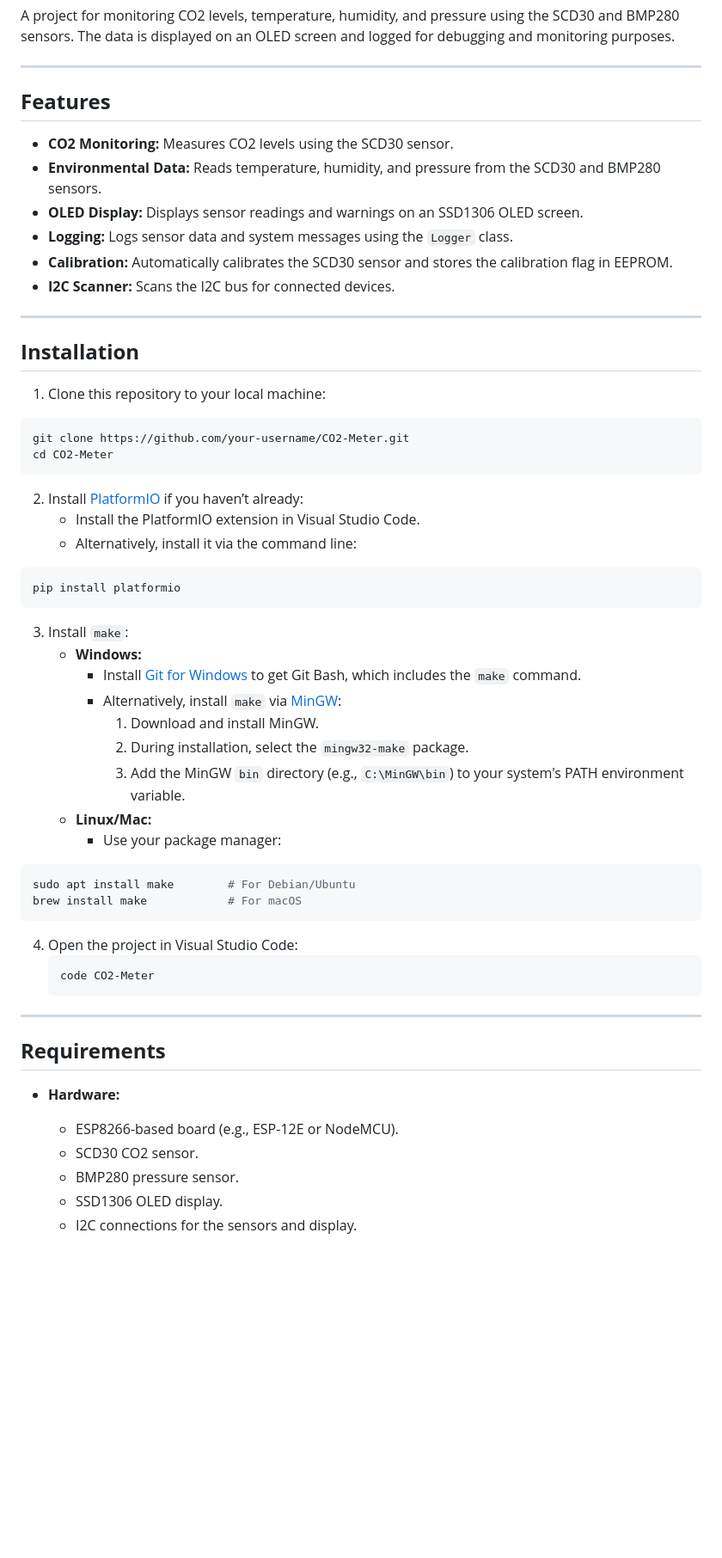
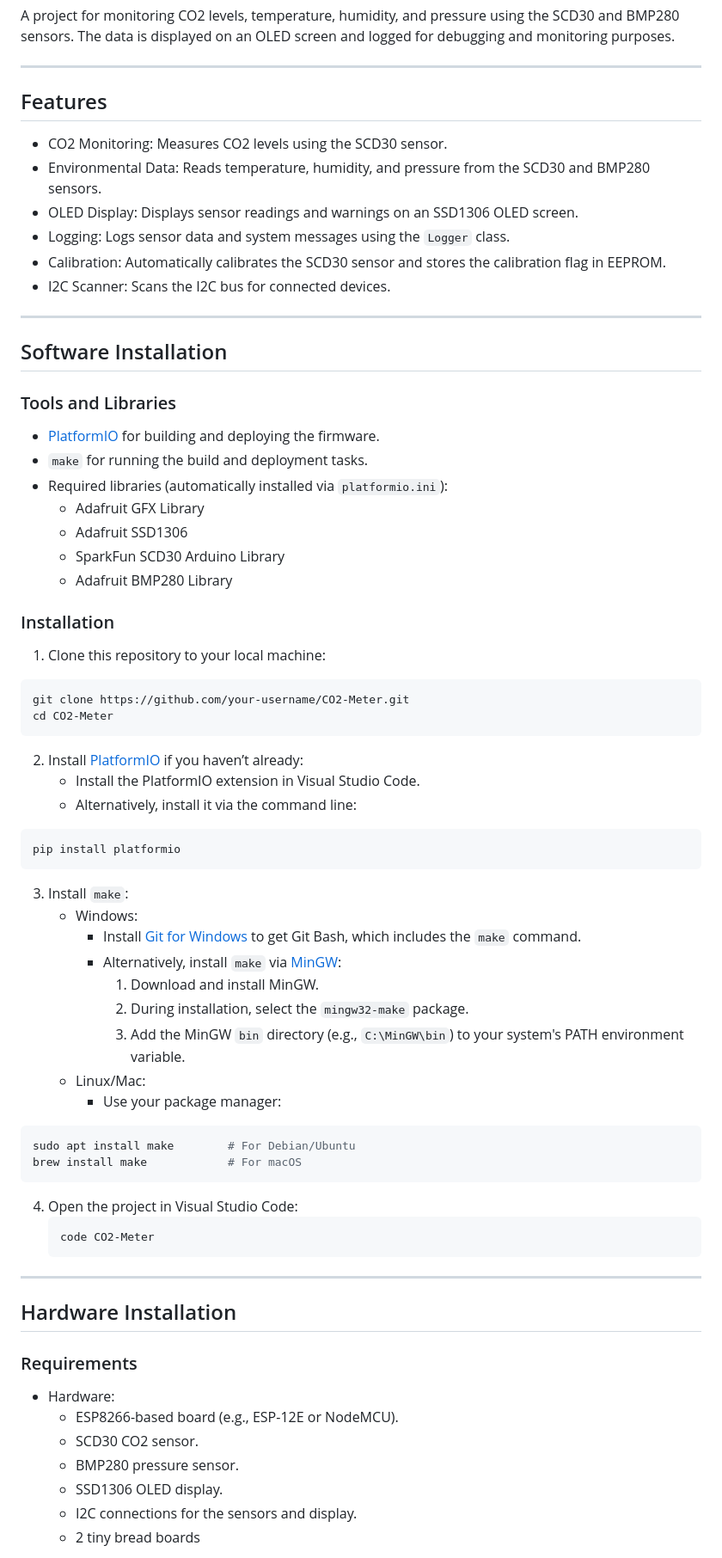
Before and after one commit to nocona71/CO2-Meter, a Markdown page: README.md, the part around the change printed below. Shown: that part at 86% size. GitHub-like rendering; blank space fills up the shorter version.

````diff
--- a/README.md
+++ b/README.md
@@ -7,18 +7,30 @@ A project for monitoring CO2 levels, temperature, humidity, and pressure using t
 
 ---
 
-## **Features**
+## Features
 
-- **CO2 Monitoring:** Measures CO2 levels using the SCD30 sensor.
-- **Environmental Data:** Reads temperature, humidity, and pressure from the SCD30 and BMP280 sensors.
-- **OLED Display:** Displays sensor readings and warnings on an SSD1306 OLED screen.
-- **Logging:** Logs sensor data and system messages using the `Logger` class.
-- **Calibration:** Automatically calibrates the SCD30 sensor and stores the calibration flag in EEPROM.
-- **I2C Scanner:** Scans the I2C bus for connected devices.
+- CO2 Monitoring: Measures CO2 levels using the SCD30 sensor.
+- Environmental Data: Reads temperature, humidity, and pressure from the SCD30 and BMP280 sensors.
+- OLED Display: Displays sensor readings and warnings on an SSD1306 OLED screen.
+- Logging: Logs sensor data and system messages using the `Logger` class.
+- Calibration: Automatically calibrates the SCD30 sensor and stores the calibration flag in EEPROM.
+- I2C Scanner: Scans the I2C bus for connected devices.
 
 ---
 
-## **Installation**
+##  Software Installation
+
+### Tools and Libraries
+  - [PlatformIO](https://platformio.org/) for building and deploying the firmware.
+  - `make` for running the build and deployment tasks.
+  - Required libraries (automatically installed via `platformio.ini`):
+    - Adafruit GFX Library
+    - Adafruit SSD1306
+    - SparkFun SCD30 Arduino Library
+    - Adafruit BMP280 Library
+
+
+### Installation
 
 1. Clone this repository to your local machine:
 ```bash
@@ -32,15 +44,14 @@ cd CO2-Meter
 ```bash
 pip install platformio
 ```
-
 3. Install `make`:
-   - **Windows:**
+   - Windows:
      - Install [Git for Windows](https://gitforwindows.org/) to get Git Bash, which includes the `make` command.
      - Alternatively, install `make` via [MinGW](http://www.mingw.org/):
        1. Download and install MinGW.
        2. During installation, select the `mingw32-make` package.
        3. Add the MinGW `bin` directory (e.g., `C:\MinGW\bin`) to your system's PATH environment variable.
-   - **Linux/Mac:**
+   - Linux/Mac:
      - Use your package manager:
 ```bash
 sudo apt install make        # For Debian/Ubuntu
@@ -54,12 +65,15 @@ brew install make            # For macOS
 
 ---
 
-## **Requirements**
+## Hardware Installation
 
-- **Hardware:**
+### Requirements
+
+- Hardware:
   - ESP8266-based board (e.g., ESP-12E or NodeMCU).
   - SCD30 CO2 sensor.
   - BMP280 pressure sensor.
   - SSD1306 OLED display.
   - I2C connections for the sensors and display.
+  - 2 tiny bread boards
 
````
Also changed, not shown: other parts of README.md (+29 -30 lines), CO2-Meter_bb.png (added), co-meter.png (added).
